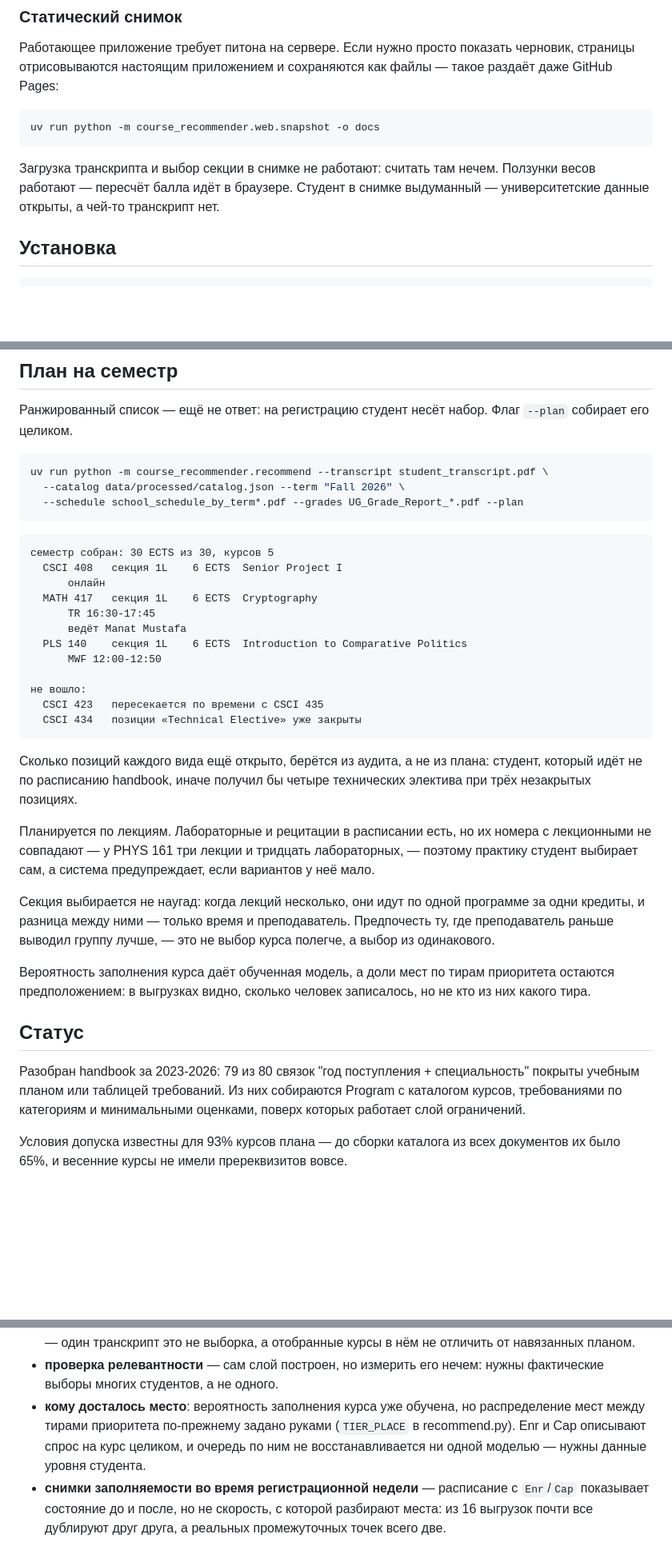
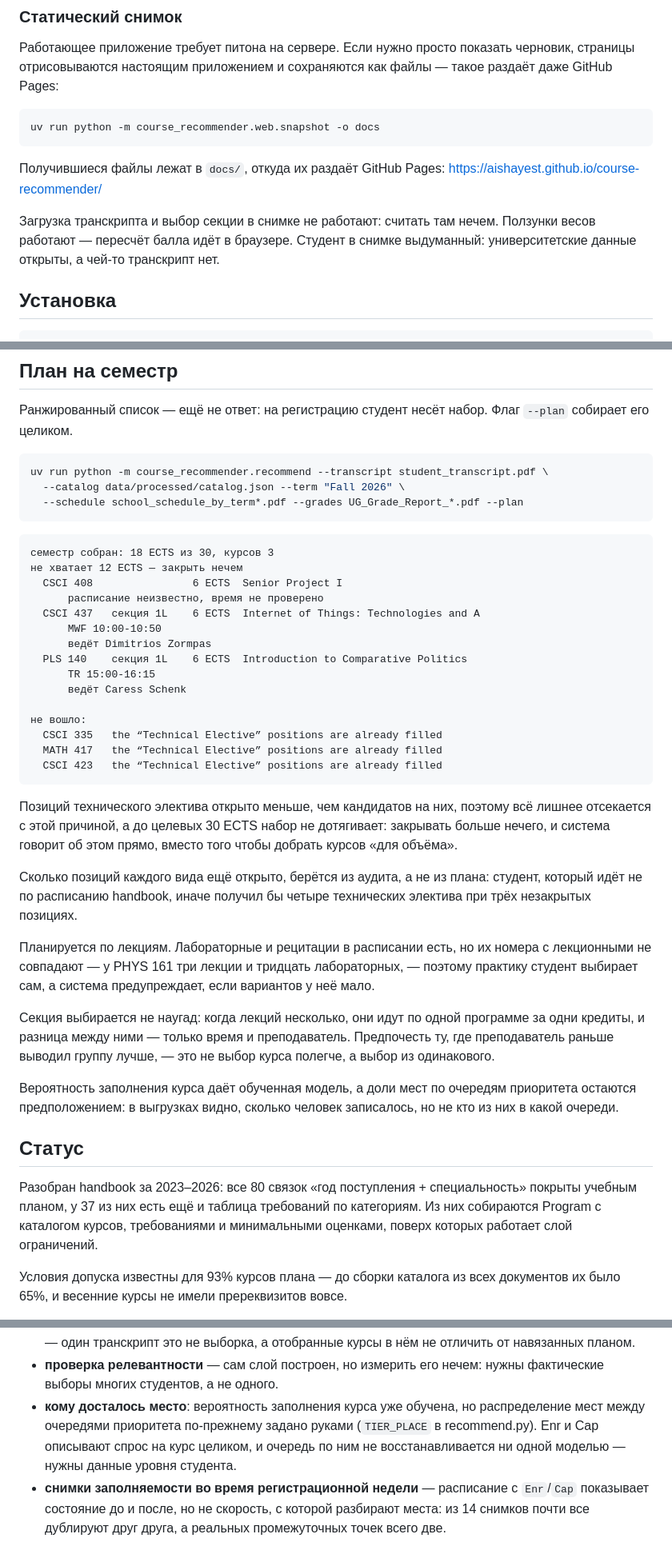
Before and after one commit to Aishayest/course-recommender, a Markdown page: README.md, 3 parts joined by grey strips. Shown at 80% size. GitHub-like rendering; blank space fills up the shorter version.

Commit message:
correct the baseline figures and refresh the readme

````diff
--- a/README.md
+++ b/README.md
@@ -319,9 +336,12 @@ uv run python -m course_recommender.data.prepare --sources ~/Downloads --no-inst
 uv run python -m course_recommender.web.snapshot -o docs
 ```
 
+Получившиеся файлы лежат в `docs/`, откуда их раздаёт GitHub Pages:
+https://aishayest.github.io/course-recommender/
+
 Загрузка транскрипта и выбор секции в снимке не работают: считать там нечем.
-Ползунки весов работают — пересчёт балла идёт в браузере. Студент в снимке выдуманный — университетские данные открыты,
-а чей-то транскрипт нет.
+Ползунки весов работают — пересчёт балла идёт в браузере. Студент в снимке
+выдуманный: университетские данные открыты, а чей-то транскрипт нет.
 
 ## Установка
 
@@ -443,19 +480,27 @@ uv run python -m course_recommender.recommend --transcript student_transcript.pd
 ```
 
 ```
-семестр собран: 30 ECTS из 30, курсов 5
-  CSCI 408   секция 1L    6 ECTS  Senior Project I
-      онлайн
-  MATH 417   секция 1L    6 ECTS  Cryptography
-      TR 16:30-17:45
-      ведёт Manat Mustafa
+семестр собран: 18 ECTS из 30, курсов 3
+не хватает 12 ECTS — закрыть нечем
+  CSCI 408                6 ECTS  Senior Project I
+      расписание неизвестно, время не проверено
+  CSCI 437   секция 1L    6 ECTS  Internet of Things: Technologies and A
+      MWF 10:00-10:50
+      ведёт Dimitrios Zormpas
   PLS 140    секция 1L    6 ECTS  Introduction to Comparative Politics
-      MWF 12:00-12:50
+      TR 15:00-16:15
+      ведёт Caress Schenk
 
 не вошло:
-  CSCI 423   пересекается по времени с CSCI 435
-  CSCI 434   позиции «Technical Elective» уже закрыты
+  CSCI 335   the “Technical Elective” positions are already filled
+  MATH 417   the “Technical Elective” positions are already filled
+  CSCI 423   the “Technical Elective” positions are already filled
 ```
+
+Позиций технического электива открыто меньше, чем кандидатов на них, поэтому
+всё лишнее отсекается с этой причиной, а до целевых 30 ECTS набор не дотягивает:
+закрывать больше нечего, и система говорит об этом прямо, вместо того чтобы
+добрать курсов «для объёма».
 
 Сколько позиций каждого вида ещё открыто, берётся из аудита, а не из плана:
 студент, который идёт не по расписанию handbook, иначе получил бы четыре
@@ -471,16 +516,16 @@ uv run python -m course_recommender.recommend --transcript student_transcript.pd
 Предпочесть ту, где преподаватель раньше выводил группу лучше, — это не выбор
 курса полегче, а выбор из одинакового.
 
-Вероятность заполнения курса даёт обученная модель, а доли мест по тирам
+Вероятность заполнения курса даёт обученная модель, а доли мест по очередям
 приоритета остаются предположением: в выгрузках видно, сколько человек
-записалось, но не кто из них какого тира.
+записалось, но не кто из них в какой очереди.
 
 ## Статус
 
-Разобран handbook за 2023-2026: 79 из 80 связок "год поступления + специальность"
-покрыты учебным планом или таблицей требований. Из них собираются Program с
-каталогом курсов, требованиями по категориям и минимальными оценками, поверх
-которых работает слой ограничений.
+Разобран handbook за 2023–2026: все 80 связок «год поступления + специальность»
+покрыты учебным планом, у 37 из них есть ещё и таблица требований по категориям.
+Из них собираются Program с каталогом курсов, требованиями и минимальными
+оценками, поверх которых работает слой ограничений.
 
 Условия допуска известны для 93% курсов плана — до сборки каталога из всех
 документов их было 65%, и весенние курсы не имели пререквизитов вовсе.
@@ -507,11 +552,11 @@ GSB и Eurasian Business ссылаются на "Approved List", которог
 - **проверка релевантности** — сам слой построен, но измерить его нечем:
   нужны фактические выборы многих студентов, а не одного.
 - **кому досталось место**: вероятность заполнения курса уже обучена, но
-  распределение мест между тирами приоритета по-прежнему задано руками
+  распределение мест между очередями приоритета по-прежнему задано руками
   (`TIER_PLACE` в recommend.py). Enr и Cap описывают спрос на курс целиком, и
   очередь по ним не восстанавливается ни одной моделью — нужны данные уровня
   студента.
 - **снимки заполняемости во время регистрационной недели** — расписание с
   `Enr`/`Cap` показывает состояние до и после, но не скорость, с которой
-  разбирают места: из 16 выгрузок почти все дублируют друг друга, а реальных
+  разбирают места: из 14 снимков почти все дублируют друг друга, а реальных
   промежуточных точек всего две.
````
Also changed, not shown: other parts of README.md (+49 -15 lines), OVERVIEW.en.md (+10 -7 lines), OVERVIEW.md (+10 -7 lines).
